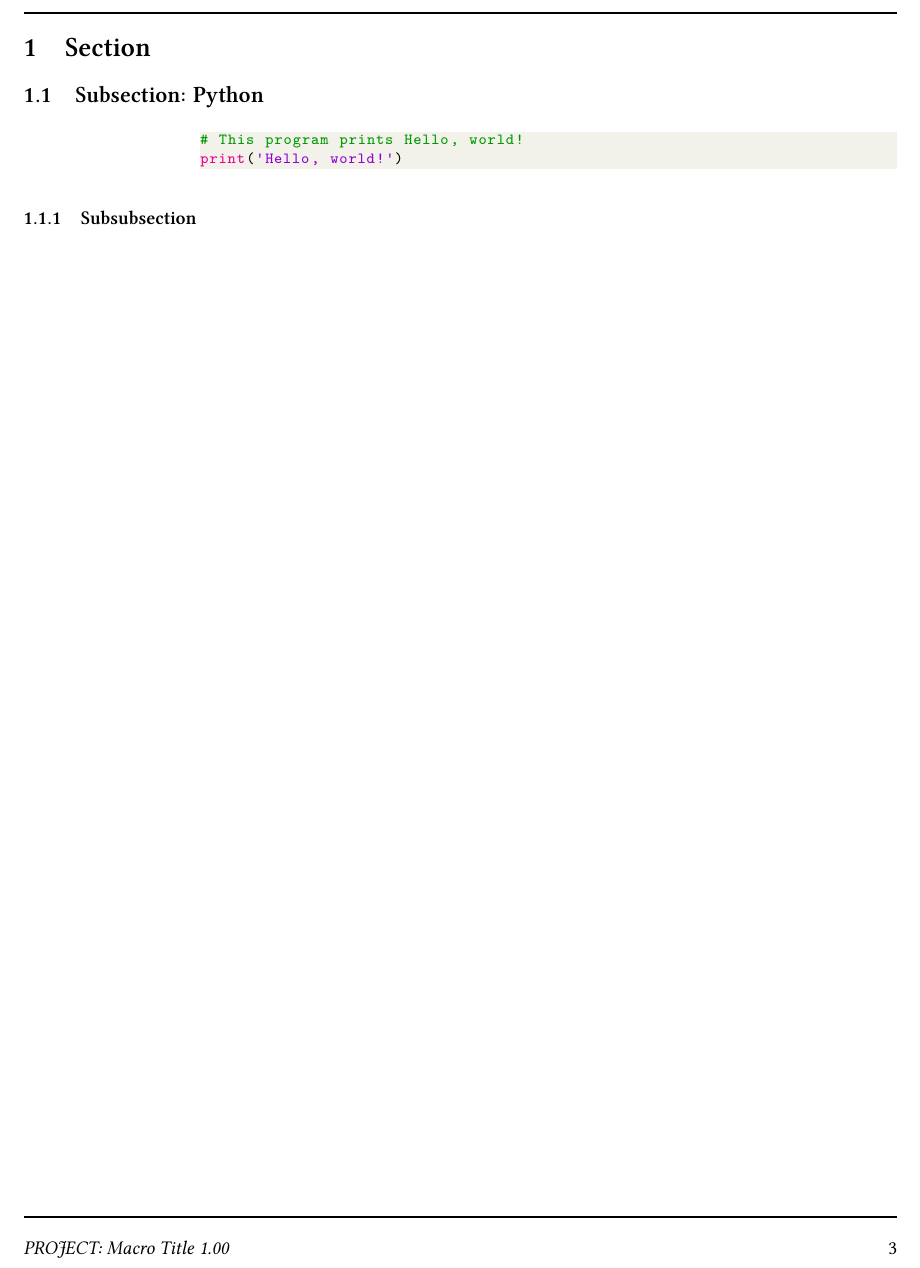
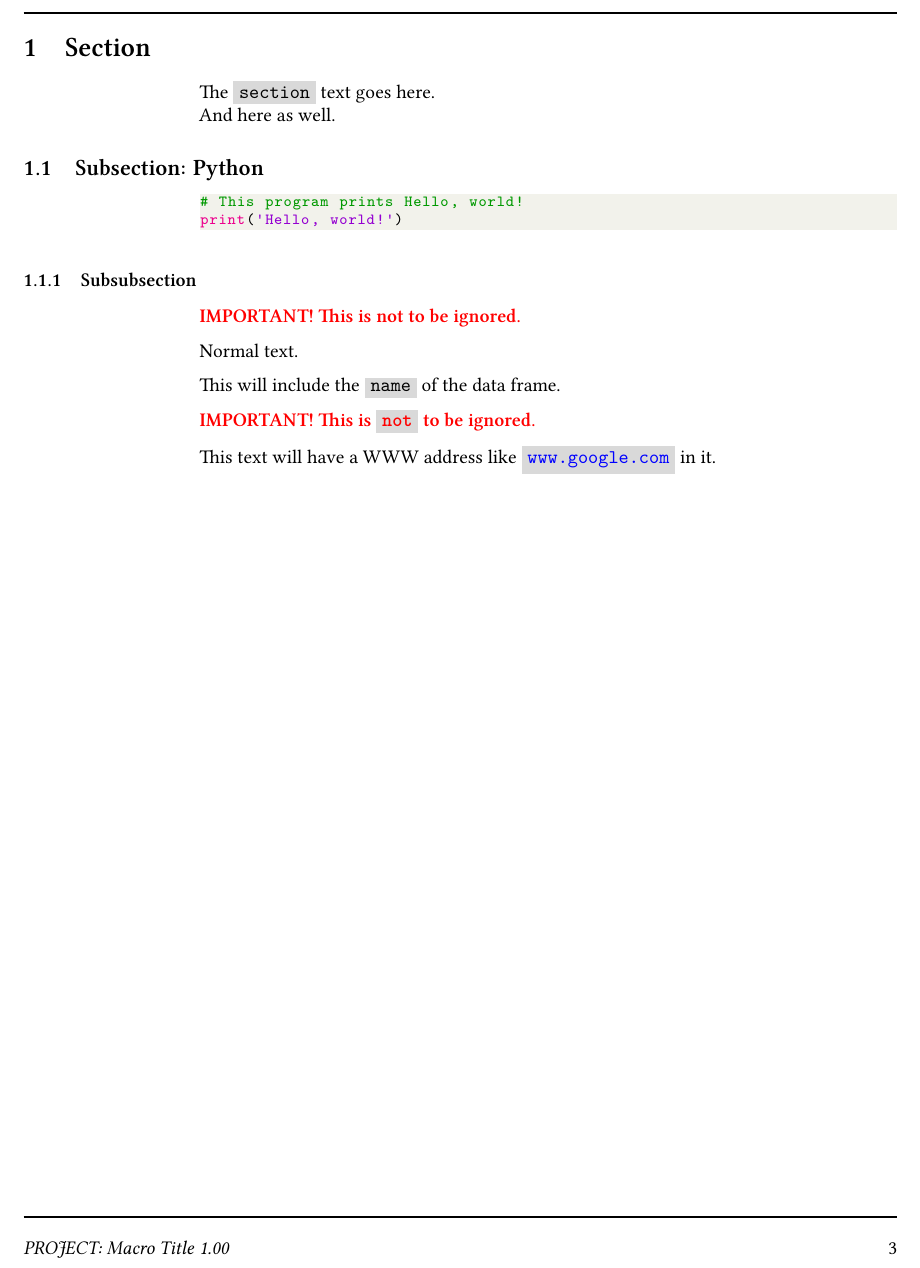
Before and after one commit to Witherfield/tex-hitec-macro-doc-template, a LaTeX document (tex-hitec-macro-doc-template_1.0.tex): part of page 3 of 3, cut so that both start at the same text. Compiled offline with XeLaTeX.

Commit message:
Update tex-hitec-macro-doc-template_1.0.tex

```diff
--- a/tex-hitec-macro-doc-template_1.0.tex
+++ b/tex-hitec-macro-doc-template_1.0.tex
@@ -18,6 +18,7 @@
 
 \usepackage[english]{babel}
 \usepackage{microtype}
+\usepackage{parskip} % SKIPPING INDENTATION + ADDING LITTLE SPACE BETWEEN PARAGRAPHS
 
 %%%%%%%%%%%%%%%%%%%%%%%%%%
 % PYTHON CODE FORMATTING %
@@ -29,6 +30,9 @@
 \definecolor{codegray}{rgb}{0.5,0.5,0.5}
 \definecolor{codepurple}{rgb}{0.58,0,0.82}
 \definecolor{backcolour}{rgb}{0.95,0.95,0.92}
+
+\definecolor{light-gray}{gray}{0.85}
+
 \lstdefinestyle{mystyle}{
     backgroundcolor=\color{backcolour},
     commentstyle=\color{codegreen},
@@ -48,6 +52,12 @@
     tabsize=2
 }
 \lstset{style=mystyle}
+
+
+\newcommand{\imp}[1]{\textbf{\color{red} #1}}
+\newcommand{\df}[1]{\colorbox{light-gray}{\texttt{#1}}}
+\newcommand{\www}[1]{\colorbox{light-gray}{\texttt{\color{blue}#1}}}
+
 
 %%%%%%%%%%%%%%
 % PROPERTIES %
@@ -107,6 +117,8 @@ For use by Company personnel only.
 
 \section{Section}
 
+The \df{section} text goes here. \\ And here as well.
+
 \subsection{Subsection: Python}
 
 \begin{lstlisting}[language = Python]
@@ -116,4 +128,14 @@ print('Hello, world!')
 
 \subsubsection{Subsubsection}
 
+\imp{IMPORTANT! This is not to be ignored.}
+
+Normal text.
+
+This will include the \df{name} of the data frame.
+
+\imp{IMPORTANT! This is \df{not} to be ignored.}
+
+This text will have a WWW address like \www{\url{www.google.com}} in it.
+
 \end{document}
```
